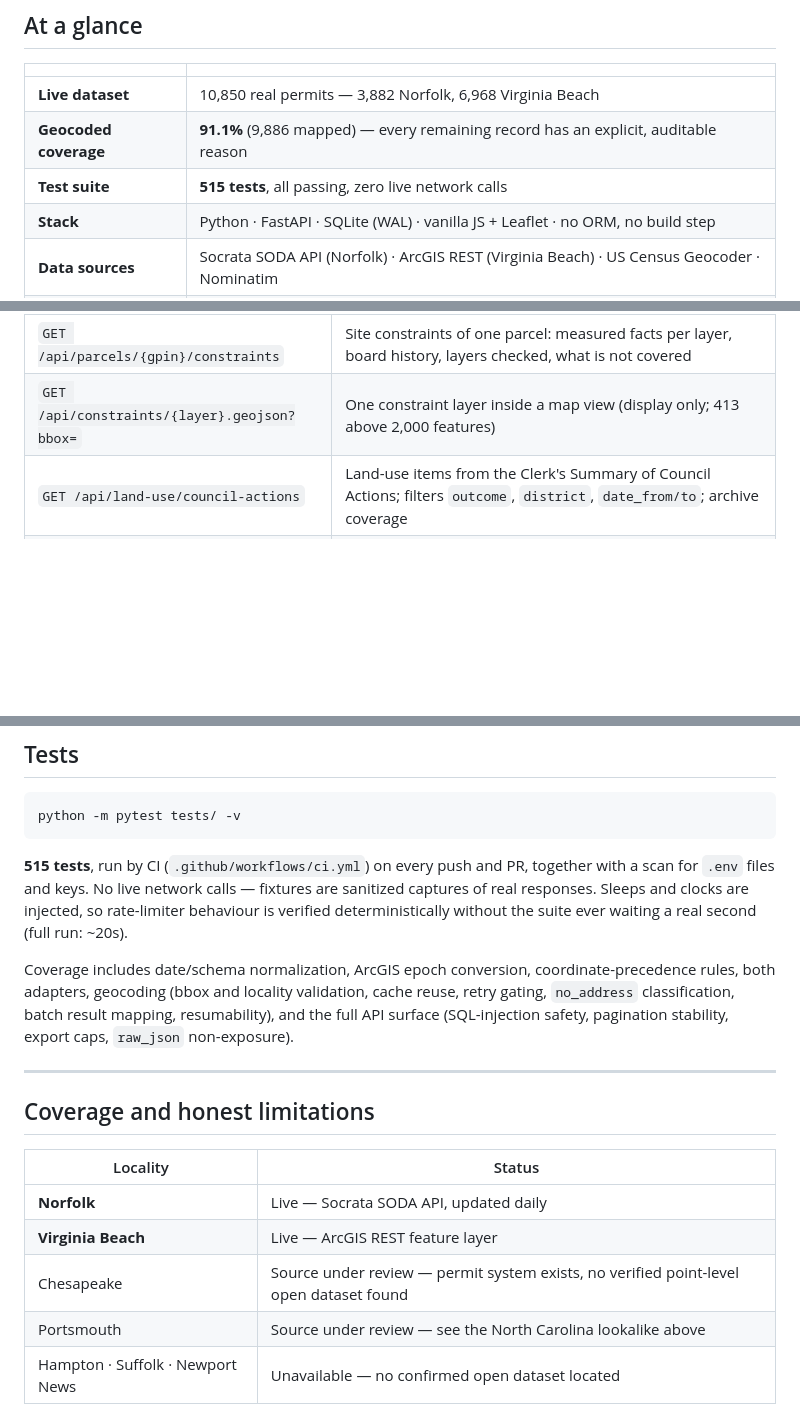
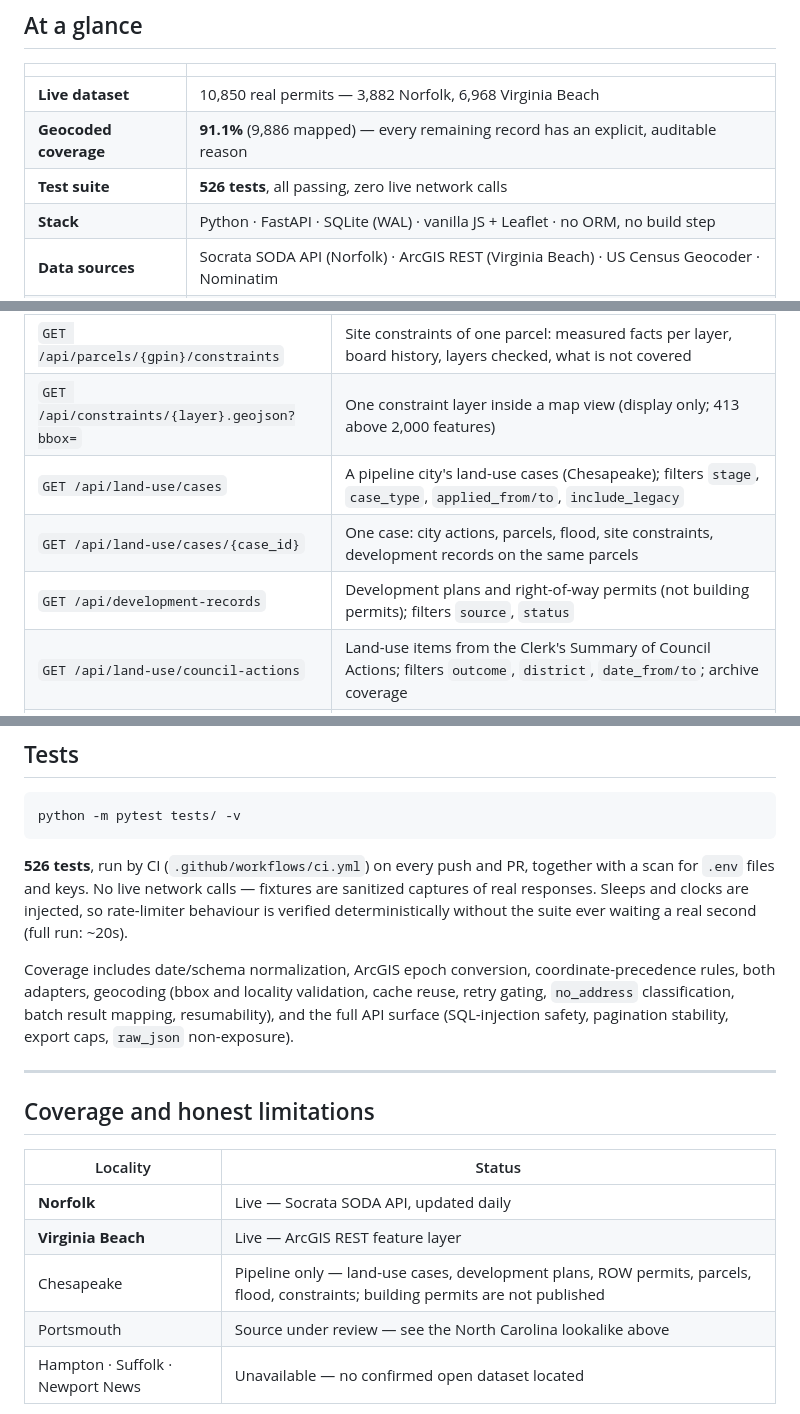
Before and after one commit to alexisn1989/permitiq, a Markdown page: README.md, 3 parts joined by grey strips. Rendered like a GitHub page; blank space fills up the shorter version.

````diff
--- a/README.md
+++ b/README.md
@@ -16,7 +16,7 @@ The interesting part isn't the CRUD. It's that **civic open data is messy in way
 |---|---|
 | **Live dataset** | 10,850 real permits — 3,882 Norfolk, 6,968 Virginia Beach |
 | **Geocoded coverage** | **91.1%** (9,886 mapped) — every remaining record has an explicit, auditable reason |
-| **Test suite** | **515 tests**, all passing, zero live network calls |
+| **Test suite** | **526 tests**, all passing, zero live network calls |
 | **Stack** | Python · FastAPI · SQLite (WAL) · vanilla JS + Leaflet · no ORM, no build step |
 | **Data sources** | Socrata SODA API (Norfolk) · ArcGIS REST (Virginia Beach) · US Census Geocoder · Nominatim |
 | **Backlog geocoding** | ~6 minutes for 7,800 addresses (was ~3 hours before batch rearchitecture) |
@@ -546,6 +589,9 @@ Read-only. No mutation routes exist on `/api/permits*`.
 | `GET /api/land-use/filings/{pln_id}` | One application: boundary, parcels, Planning Commission items, Council actions, same-parcel permits since filing |
 | `GET /api/parcels/{gpin}/constraints` | Site constraints of one parcel: measured facts per layer, board history, layers checked, what is not covered |
 | `GET /api/constraints/{layer}.geojson?bbox=` | One constraint layer inside a map view (display only; 413 above 2,000 features) |
+| `GET /api/land-use/cases` | A pipeline city's land-use cases (Chesapeake); filters `stage`, `case_type`, `applied_from/to`, `include_legacy` |
+| `GET /api/land-use/cases/{case_id}` | One case: city actions, parcels, flood, site constraints, development records on the same parcels |
+| `GET /api/development-records` | Development plans and right-of-way permits (not building permits); filters `source`, `status` |
 | `GET /api/land-use/council-actions` | Land-use items from the Clerk's Summary of Council Actions; filters `outcome`, `district`, `date_from/to`; archive coverage |
 | `GET /api/land-use/council-actions/{key}` | One Council action: outcome, tally, addresses, the PC items it decides (or possibly decides), the Clerk's page |
 | `GET /api/audit/{review_table}` | Change history of one review; query parameters are exactly the table's key (e.g. `decision_link_review?decision_key=…&permit_id=…`); 400 otherwise |
@@ -560,7 +606,7 @@ Filters: `locality`, `permit_type`, `status`, `status_bucket`, `flood_class` (co
 python -m pytest tests/ -v
 ```
 
-**515 tests**, run by CI (`.github/workflows/ci.yml`) on every push and PR, together with a scan for `.env` files and keys. No live network calls — fixtures are sanitized captures of real responses. Sleeps and clocks are injected, so rate-limiter behaviour is verified deterministically without the suite ever waiting a real second (full run: ~20s).
+**526 tests**, run by CI (`.github/workflows/ci.yml`) on every push and PR, together with a scan for `.env` files and keys. No live network calls — fixtures are sanitized captures of real responses. Sleeps and clocks are injected, so rate-limiter behaviour is verified deterministically without the suite ever waiting a real second (full run: ~20s).
 
 Coverage includes date/schema normalization, ArcGIS epoch conversion, coordinate-precedence rules, both adapters, geocoding (bbox and locality validation, cache reuse, retry gating, `no_address` classification, batch result mapping, resumability), and the full API surface (SQL-injection safety, pagination stability, export caps, `raw_json` non-exposure).
 
@@ -572,7 +618,7 @@ Coverage includes date/schema normalization, ArcGIS epoch conversion, coordinate
 |---|---|
 | **Norfolk** | Live — Socrata SODA API, updated daily |
 | **Virginia Beach** | Live — ArcGIS REST feature layer |
-| Chesapeake | Source under review — permit system exists, no verified point-level open dataset found |
+| Chesapeake | Pipeline only — land-use cases, development plans, ROW permits, parcels, flood, constraints; building permits are not published |
 | Portsmouth | Source under review — see the North Carolina lookalike above |
 | Hampton · Suffolk · Newport News | Unavailable — no confirmed open dataset located |
 
````
Also changed, not shown: other parts of README.md (+44 -1 lines).
